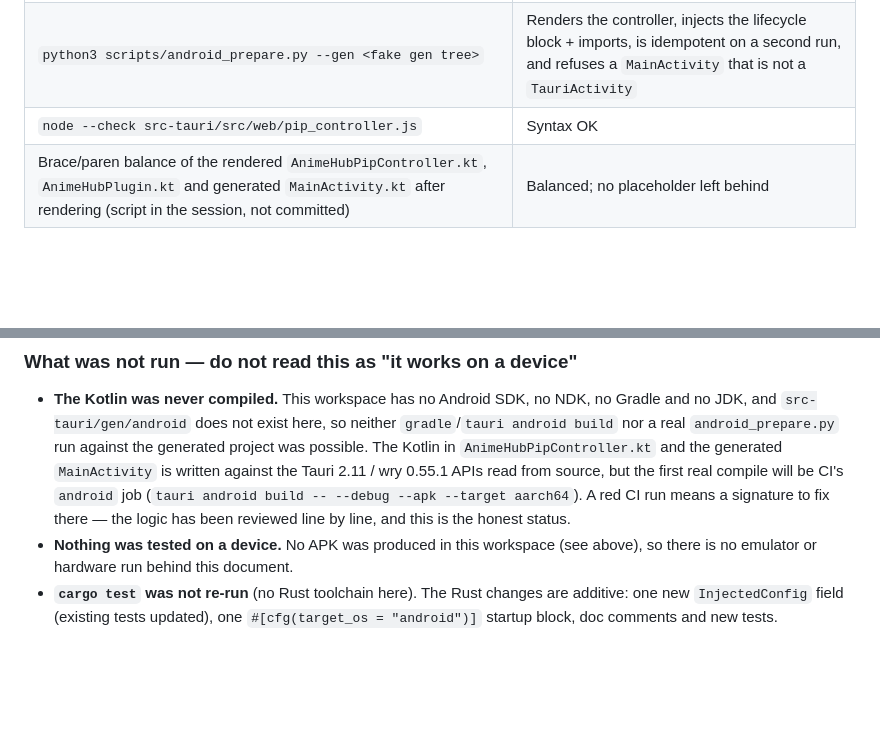
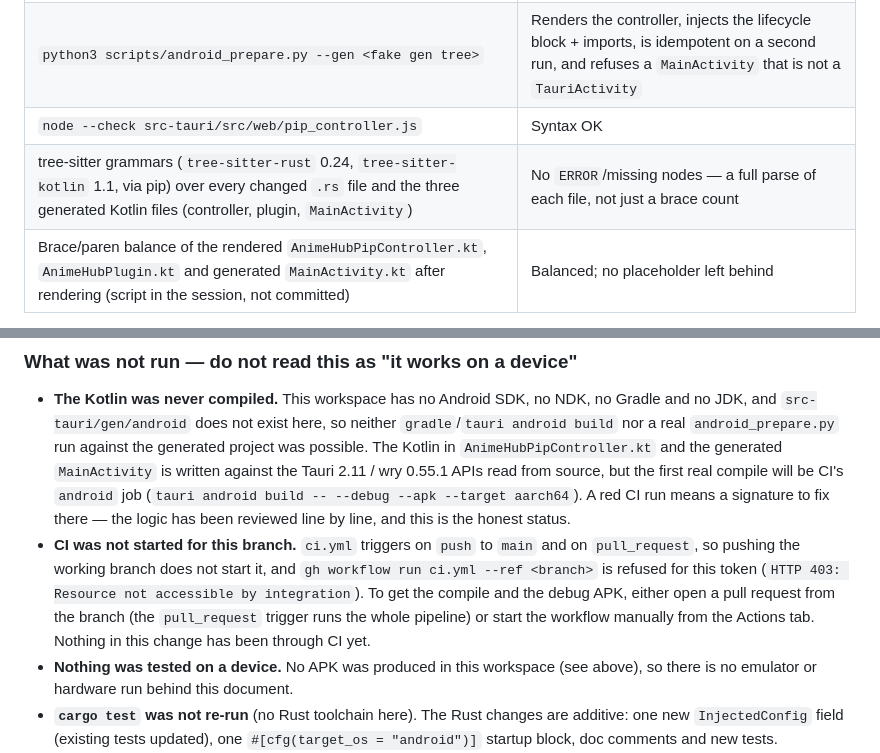
Before and after one commit to mystery2430/Anime-Hub, a Markdown page: docs/android-pip.md, 2 parts joined by grey strips. Rendered like a GitHub page; blank space fills up the shorter version.

Commit message:
docs(android-pip): record the tree-sitter parse check and the CI dispatch limit
Co-authored-by: arena-agent <297053741+arena-agent@users.noreply.github.com>

```diff
--- a/docs/android-pip.md
+++ b/docs/android-pip.md
@@ -385,6 +385,7 @@ before `tauri android build`.
 | `node --test tests/gaps.test.js` | **7/7 pass** — includes the prepare-script tests below |
 | `python3 scripts/android_prepare.py --gen <fake gen tree>` | Renders the controller, injects the lifecycle block + imports, is idempotent on a second run, and refuses a `MainActivity` that is not a `TauriActivity` |
 | `node --check src-tauri/src/web/pip_controller.js` | Syntax OK |
+| tree-sitter grammars (`tree-sitter-rust` 0.24, `tree-sitter-kotlin` 1.1, via pip) over every changed `.rs` file and the three generated Kotlin files (controller, plugin, `MainActivity`) | No `ERROR`/missing nodes — a full parse of each file, not just a brace count |
 | Brace/paren balance of the rendered `AnimeHubPipController.kt`, `AnimeHubPlugin.kt` and generated `MainActivity.kt` after rendering (script in the session, not committed) | Balanced; no placeholder left behind |
 
 The `gaps` tests additionally pin: the embedded controller text in the
@@ -405,6 +406,13 @@ a non-Tauri Activity.
   will be CI's `android` job (`tauri android build -- --debug --apk --target
   aarch64`). A red CI run means a signature to fix there — the logic has been
   reviewed line by line, and this is the honest status.
+* **CI was not started for this branch.** `ci.yml` triggers on `push` to `main`
+  and on `pull_request`, so pushing the working branch does not start it, and
+  `gh workflow run ci.yml --ref <branch>` is refused for this token
+  (`HTTP 403: Resource not accessible by integration`). To get the compile and
+  the debug APK, either open a pull request from the branch (the `pull_request`
+  trigger runs the whole pipeline) or start the workflow manually from the
+  Actions tab. Nothing in this change has been through CI yet.
 * **Nothing was tested on a device.** No APK was produced in this workspace
   (see above), so there is no emulator or hardware run behind this document.
 * **`cargo test` was not re-run** (no Rust toolchain here). The Rust changes are
```
